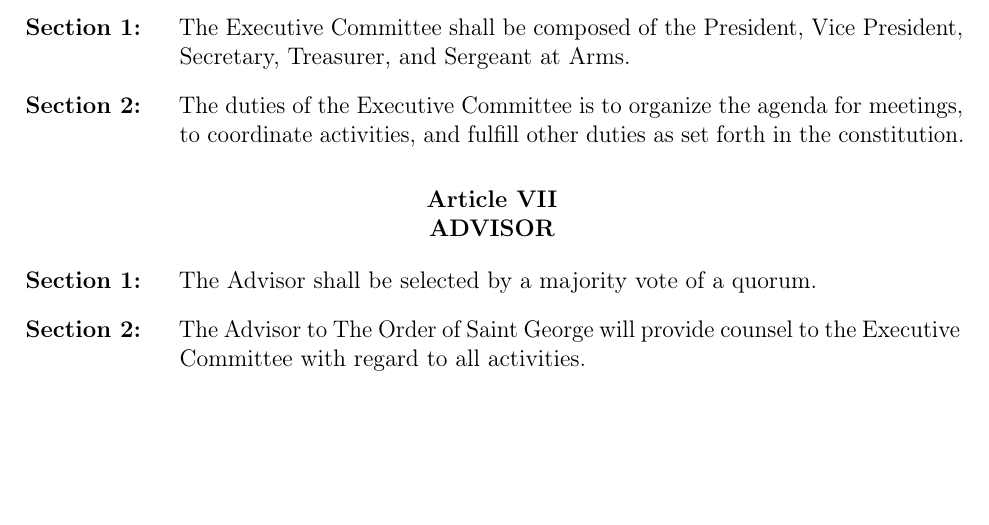
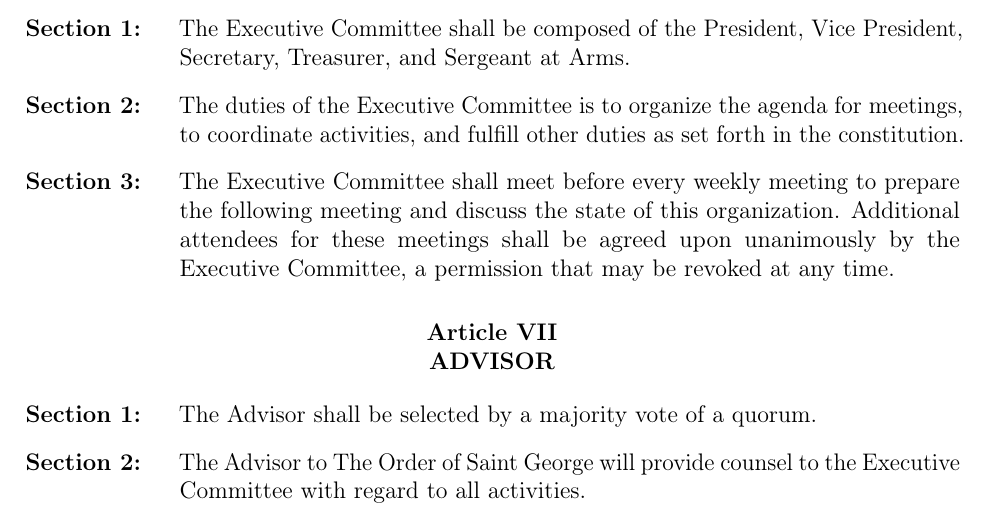
Before and after one commit to Order-of-Saint-George/OSG-Constitution, a LaTeX document (constitution.tex, which reads article_06.tex): part of page 4 of 8, cut so that both start at the same text, the shorter picture padded with empty space. Compiled offline with pdfLaTeX.

Commit message:
4/22/17 Constitution: Article VI
The vote passes 18-0

```diff
--- a/article_06.tex
+++ b/article_06.tex
@@ -2,5 +2,6 @@
 	\begin{article}{Executive Committee}
 		\item The Executive Committee shall be composed of the President, Vice President, Secretary, Treasurer, and Sergeant at Arms.
 		\item The duties of the Executive Committee is to organize the agenda for meetings, to coordinate activities, and fulfill other duties as set forth in the constitution.
+		\item The Executive Committee shall meet before every weekly meeting to prepare the following meeting and discuss the state of this organization.  Additional attendees for these meetings shall be agreed upon unanimously by the Executive Committee, a permission that may be revoked at any time.
 	\end{article}
 }
```
Also changed, not shown: constitution.pdf.
